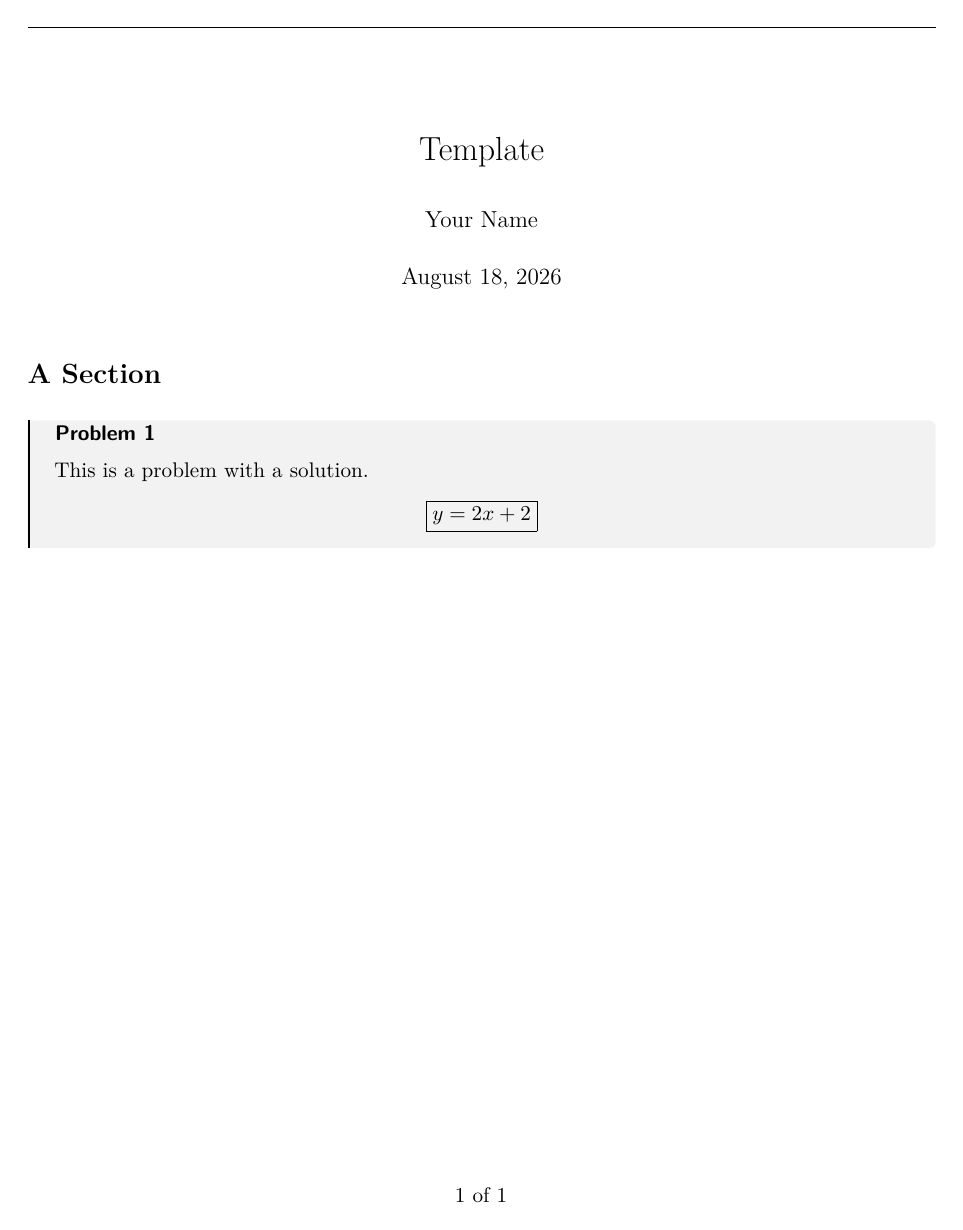
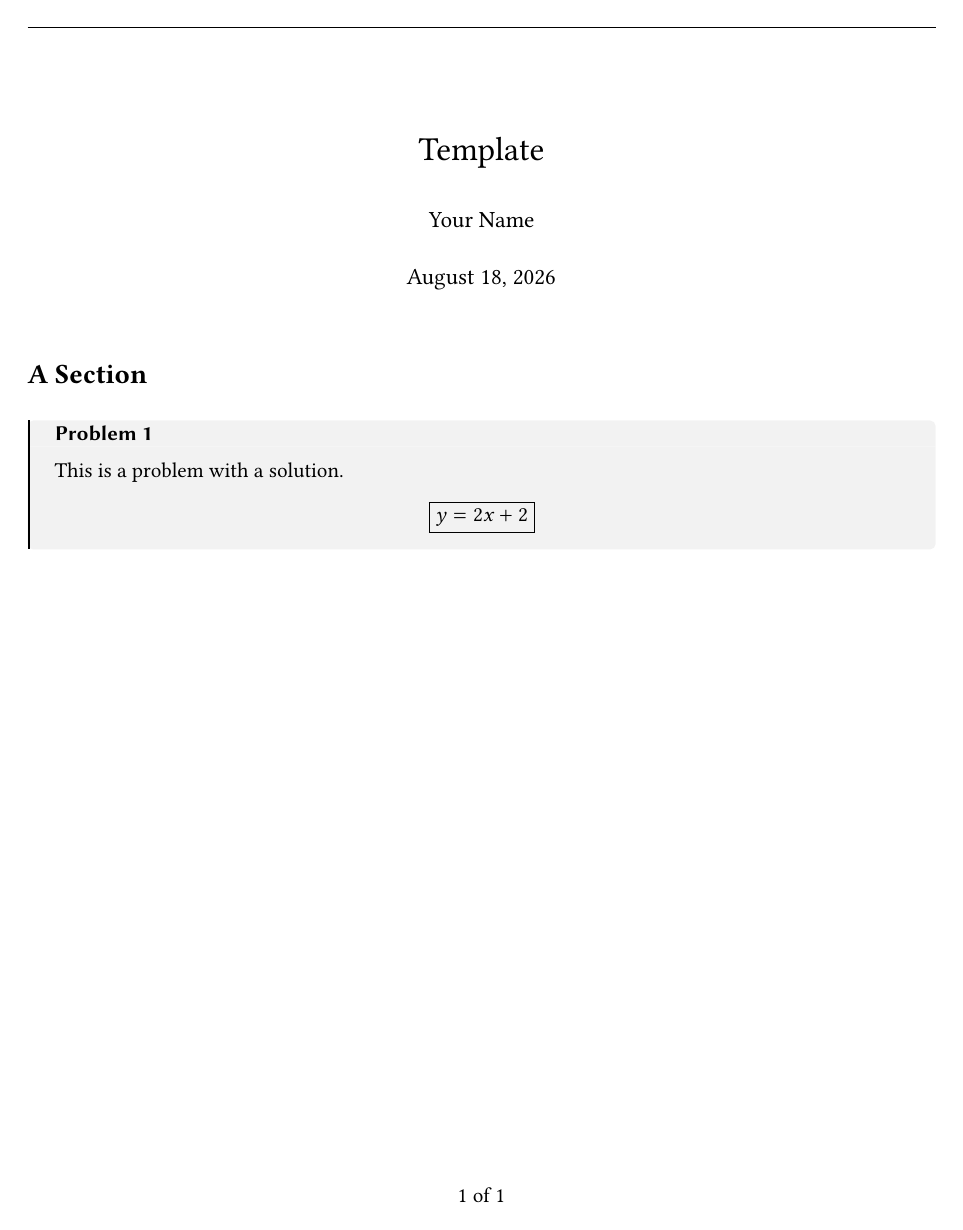
Before and after one commit to BigmaHWTeam/latex-template, a LaTeX problem sheet (assignment.tex, which reads format.tex, header.tex, preamble.tex): the whole page. Compiled offline with XeLaTeX.

Commit message:
Use Libertinus, fix page breaks, make box arguments optional
Fonts and header:
- Swap lmodern for libertinus-type1 with libertinust1math. The style file is
  libertinus-type1.sty, not libertinus.sty, and it needs fontaxes, which the
  flake now provides
- Top-align the left page header with the right stack, using phantoms of the
  right-hand lines; a bare \\{} pair collapses and \strut overshoots

Page breaks:
- Make subproblem a plain environment instead of a nested tcbtheorem. A
  breakable tcolorbox inside a breakable tcolorbox is relocated whole when it
  does not fit, stranding about two inches at the bottom of pages. `enforce
  breakable` does split it, but in absurd places: measured on a real assignment,
  9 pages, or 16 with \allowdisplaybreaks, against 6
- Add \allowdisplaybreaks[1] so a long align is no longer an unsplittable
  block. It has no effect until the box stops being atomic; with both changes
  the same assignment went from 6 pages to 5 and every interior page fills

Arguments:
- Both title and label are now optional on problem and subproblem:
  \begin{problem}, [Title], [][label], or [Title][label]
- This breaks the old {}{} form, so the example is updated. \newtcbtheorem
  needs two mandatory arguments, so it generates problembox and problem wraps
  it; the box cannot be \let to another name and redefined in place, because
  the generated environment resolves its argument spec by name and the wrapper
  recurses until the input stack overflows

```diff
--- a/format.tex
+++ b/format.tex
@@ -38,16 +38,16 @@
   {Problem #1 continued from previous page};%
 }
 
-\newtcbtheorem[]{problem}{Problem}%
+\newtcbtheorem[]{problembox}{Problem}%
 {enhanced,
-  before upper = {\resetequationnumbering{\thetcb@cnt@problem}},
+  before upper = {\resetequationnumbering{\thetcb@cnt@problembox}},
   % Set per segment, not via `overlay first and middle` plus
   % `overlay middle and last`: those both \let the middle overlay, so the
   % second one silently wins and middle pages lose a note.
-  overlay first = {\problemcontinues{\thetcb@cnt@problem}},
-  overlay middle = {\problemcontinued{\thetcb@cnt@problem}%
-    \problemcontinues{\thetcb@cnt@problem}},
-  overlay last = {\problemcontinued{\thetcb@cnt@problem}},
+  overlay first = {\problemcontinues{\thetcb@cnt@problembox}},
+  overlay middle = {\problemcontinued{\thetcb@cnt@problembox}%
+    \problemcontinues{\thetcb@cnt@problembox}},
+  overlay last = {\problemcontinued{\thetcb@cnt@problembox}},
   colback = black!5, %white,
   colbacktitle = black!5,
   coltitle = black,
@@ -60,37 +60,59 @@
   after skip = 3ex
 }{problem}
 
+% Both arguments are optional: \begin{problem}, \begin{problem}[Title], or
+% \begin{problem}[Title][label]. Use [][label] for a label with no title.
+%
+% \newtcbtheorem insists on two mandatory arguments, so it generates
+% `problembox` and this wraps it. The box cannot simply be \let to another name
+% and redefined in place: the environment it generates is a LaTeX3 document
+% command that resolves its own argument spec by name, so the alias still
+% dispatches to whatever `problem` currently means, and the wrapper recurses
+% until the input stack overflows.
+\NewDocumentEnvironment{problem}{O{}O{}}
+{\begin{problembox}{#1}{#2}}
+{\end{problembox}}
+
 % Parts are lettered within their problem: Problem 3.a, Problem 3.b, ...
-% Change `number format` to \arabic, \roman, \Alph, ... for other schemes.
-\newtcbtheorem[number within = tcb@cnt@problem, number format = \alph]{subproblem}{Problem}%
-{enhanced,
-  before upper = {\resetequationnumbering{\thetcb@cnt@problem.\alph{tcb@cnt@subproblem}}},
-  % Plain `breakable`, not `enforce breakable`. Enforcing it made tcolorbox
-  % end a part a few lines in whenever a tall display followed, stranding most
-  % of the page as blank space and warning that the upper box part had become
-  % overfull. Parts still split across pages without it, and the enclosing
-  % problem draws the continuation note either way; a part drawing its own
-  % would print a second, colliding note.
-  colback = white,
-  colbacktitle = white,
-  coltitle = black,
-  boxrule = 0pt,
-  frame hidden,
-  borderline west = {0.25mm}{0.0mm}{black!40},
-  fonttitle = \bfseries\sffamily,
-  breakable,
-  before skip = 2ex,
-  after skip = 2ex
-}{subproblem}
+%
+% A plain environment, deliberately not a nested tcbtheorem. A breakable
+% tcolorbox inside a breakable tcolorbox behaves atomically: when the part does
+% not fit it is moved whole to the next page, which stranded about two inches at
+% the bottom of pages. `enforce breakable` does split it, but in absurd places
+% (measured on this assignment: 9 pages, or 16 with \allowdisplaybreaks, against
+% 6). With one box level the content flows normally and \allowdisplaybreaks can
+% finally take effect, because the part is no longer an unsplittable unit.
+\newcounter{subproblem}[tcb@cnt@problembox]
+\renewcommand{\thesubproblem}{\thetcb@cnt@problembox.\alph{subproblem}}
+\NewDocumentEnvironment{subproblem}{O{}O{}}{%
+  \par\addvspace{2ex}%
+  \refstepcounter{subproblem}%
+  % Second optional argument is the label:
+  % \begin{subproblem}[][foo] is referenced as \cref{subproblem:foo}.
+  \if\relax\detokenize{#2}\relax\else\label{subproblem:#2}\fi
+  \resetequationnumbering{\thesubproblem}%
+  \leftskip=1.5em\relax
+  \noindent{\bfseries\sffamily Problem \thesubproblem%
+    \if\relax\detokenize{#1}\relax\else: #1\fi}%
+  % Keep the heading with at least the start of its part.
+  \par\nobreak\vspace{0.5ex}\nobreak%
+}{%
+  \par\addvspace{2ex}%
+}
 
-% cleveref keys names off the counter, which tcolorbox names tcb@cnt@<env>
-% rather than <env>. Naming `problem` and `subproblem` here would leave \cref
-% printing `??` in front of an otherwise correct number.
-% Label a box with its third argument, not \label: \begin{subproblem}{}{foo}
-% is referenced as \cref{subproblem:foo}. A \label inside the body records an
-% empty number, because tcolorbox does not set \@currentlabel there.
-\crefname{tcb@cnt@problem}{Problem}{Problems}
-\crefname{tcb@cnt@subproblem}{Problem}{Problems}
-\Crefname{tcb@cnt@problem}{Problem}{Problems}
-\Crefname{tcb@cnt@subproblem}{Problem}{Problems}
+% cleveref keys names off the counter name. `problem` is still a tcbtheorem,
+% and tcolorbox names its counter after the generated environment, so that
+% is the name to use; getting it wrong leaves \cref printing `??` in front of an
+% otherwise correct number. `subproblem` is a plain environment with its own
+% counter, so it is named directly.
+%
+% Label either one with its second optional argument rather than \label:
+% \begin{subproblem}[][foo] is referenced as \cref{subproblem:foo}. For
+% `problem` a \label inside the body records an empty number, because tcolorbox
+% does not set \@currentlabel there; `subproblem` uses \refstepcounter and so
+% does not have that restriction.
+\crefname{tcb@cnt@problembox}{Problem}{Problems}
+\crefname{subproblem}{Problem}{Problems}
+\Crefname{tcb@cnt@problembox}{Problem}{Problems}
+\Crefname{subproblem}{Problem}{Problems}
 \makeatother
--- a/header.tex
+++ b/header.tex
@@ -8,7 +8,9 @@
 \date{\assigndate} % Without this, \maketitle prints \today and disagrees with
                    % the date in the page header.
 
-\lhead{\myname}
+% Phantoms of the right-hand lines give both stacks the same height, so their
+% first lines align. A bare \\{} pair collapses and \strut overshoots.
+\lhead{\shortstack[l]{\myname\\\vphantom{\assigndate}\\\vphantom{\assignment}}}
 \rhead{\shortstack[r]{\classname\\\assigndate\\\assignment}}
 
 % "1 of 3" rather than a bare page number, so a truncated submission is
--- a/preamble.tex
+++ b/preamble.tex
@@ -16,7 +16,11 @@
 % combining accent rather than a single i-with-diaeresis, breaking copy-paste,
 % PDF search, and hyphenation of any word carrying an accent.
 \usepackage[T1]{fontenc}
-\usepackage{lmodern}
+% Libertinus for text with its matching Type1 math. Note the style file is
+% libertinus-type1.sty, not libertinus.sty. It needs fontaxes, which the
+% flake pulls in; without it the build dies on a missing fontaxes.sty.
+\usepackage{libertinus-type1}
+\usepackage{libertinust1math}
 
 \usepackage[english]{babel} % Language-specific settings
 \usepackage{csquotes}       % Context-sensitive quotation marks
@@ -49,6 +53,10 @@
 \usepackage{amsmath}    % Core math functionality
 \usepackage{mathtools}  % amsmath fixes and extensions: \coloneqq,
                         % \DeclarePairedDelimiter, better \underbrace spacing
+% Allow page breaks between rows of a display, but penalise them so they
+% happen only when the alternative is a badly underfull page. Without this
+% a long align is an unsplittable block.
+\allowdisplaybreaks[1]
 \usepackage{amsthm}     % Theorem environments
 \usepackage{amssymb}    % More math symbols
 \usepackage{amsfonts}   % Math fonts
--- a/problem1.tex
+++ b/problem1.tex
@@ -1,5 +1,5 @@
 % !TEX root = assignment.tex
-\begin{problem}{}{}
+\begin{problem}
   This is a problem with a solution.
   \begin{center}
     \boxed{y=2x+2}
```
Also changed, not shown: 1 other file.
